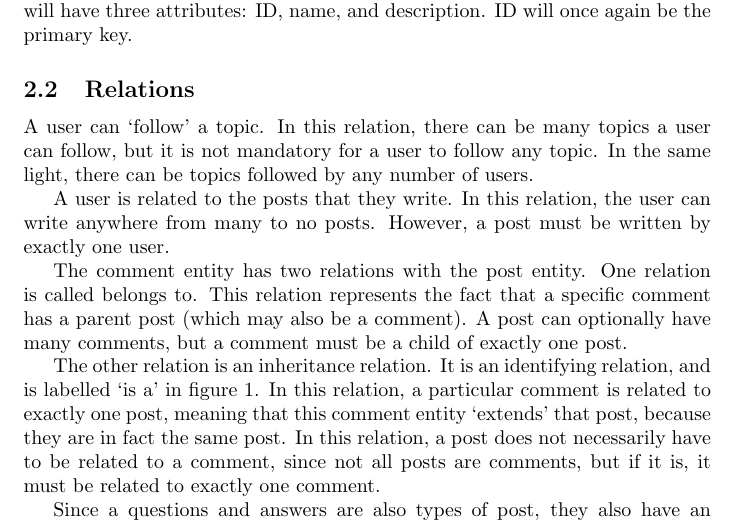
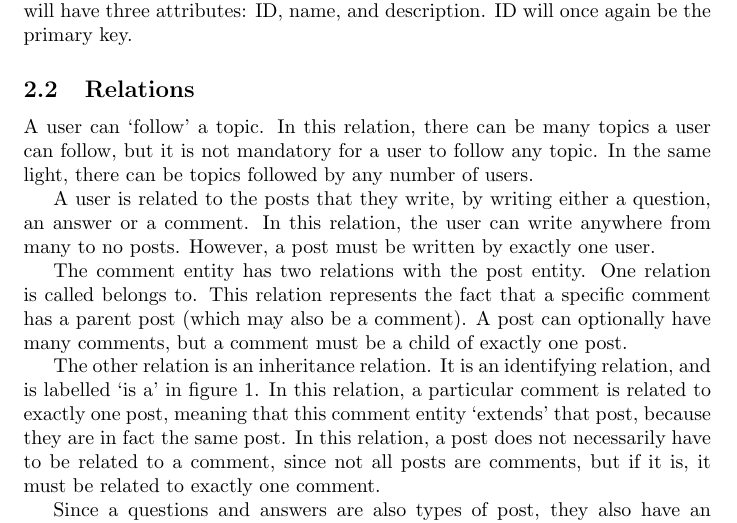
Before and after one commit to abrahammurciano/ask-us, a LaTeX document (latex/first-stage/first-stage.tex, which reads latex/first-stage/2.erd.tex): part of page 2 of 5, cut so that both start at the same text. Compiled offline with pdfLaTeX.

Commit message:
second p in relations

```diff
--- a/latex/first-stage/2.erd.tex
+++ b/latex/first-stage/2.erd.tex
@@ -19,7 +19,7 @@ A topic is a way for users to categorize their questions, thus getting better ta
 \subsection{Relations}
 A user can `follow' a topic. In this relation, there can be many topics a user can follow, but it is not mandatory for a user to follow any topic. In the same light, there can be topics followed by any number of users.
 
-A user is related to the posts that they write. In this relation, the user can write anywhere from many to no posts. However, a post must be written by exactly one user.
+A user is related to the posts that they write, by writing either a question, an answer or a comment. In this relation, the user can write anywhere from many to no posts. However, a post must be written by exactly one user.
 
 The comment entity has two relations with the post entity. One relation is called belongs to. This relation represents the fact that a specific comment has a parent post (which may also be a comment). A post can optionally have many comments, but a comment must be a child of exactly one post.
 
```
